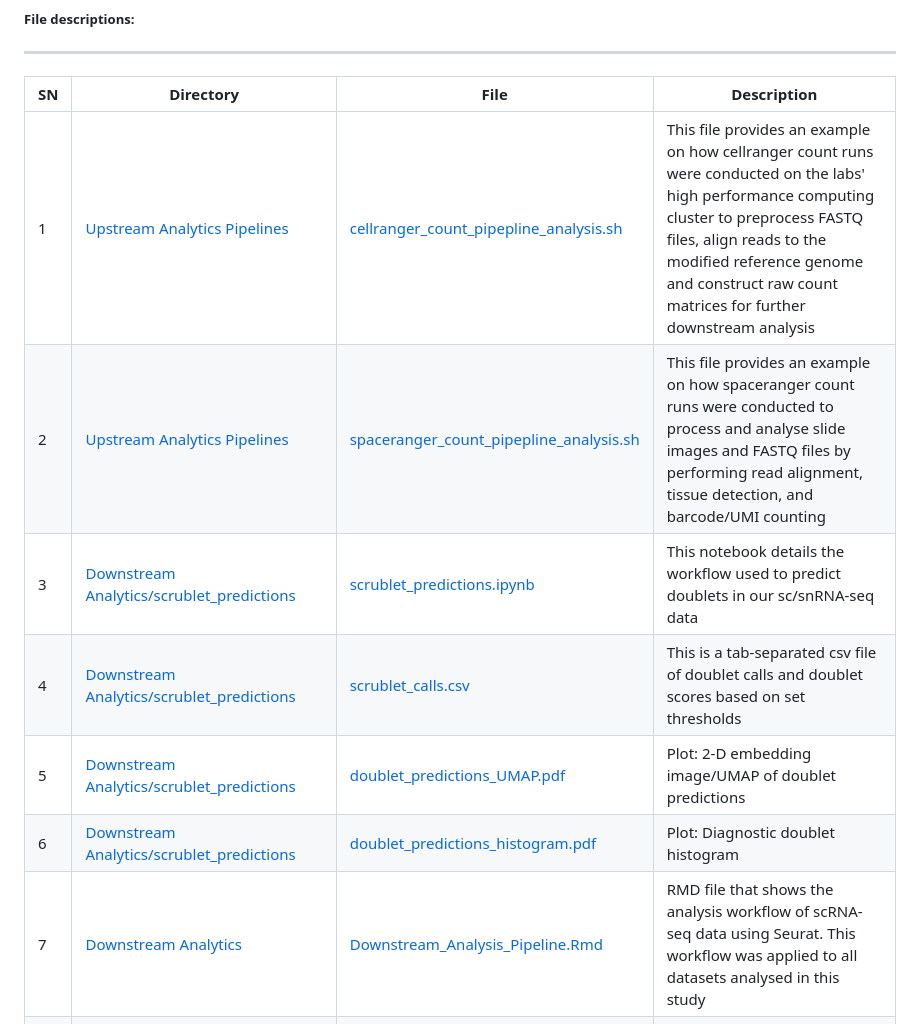
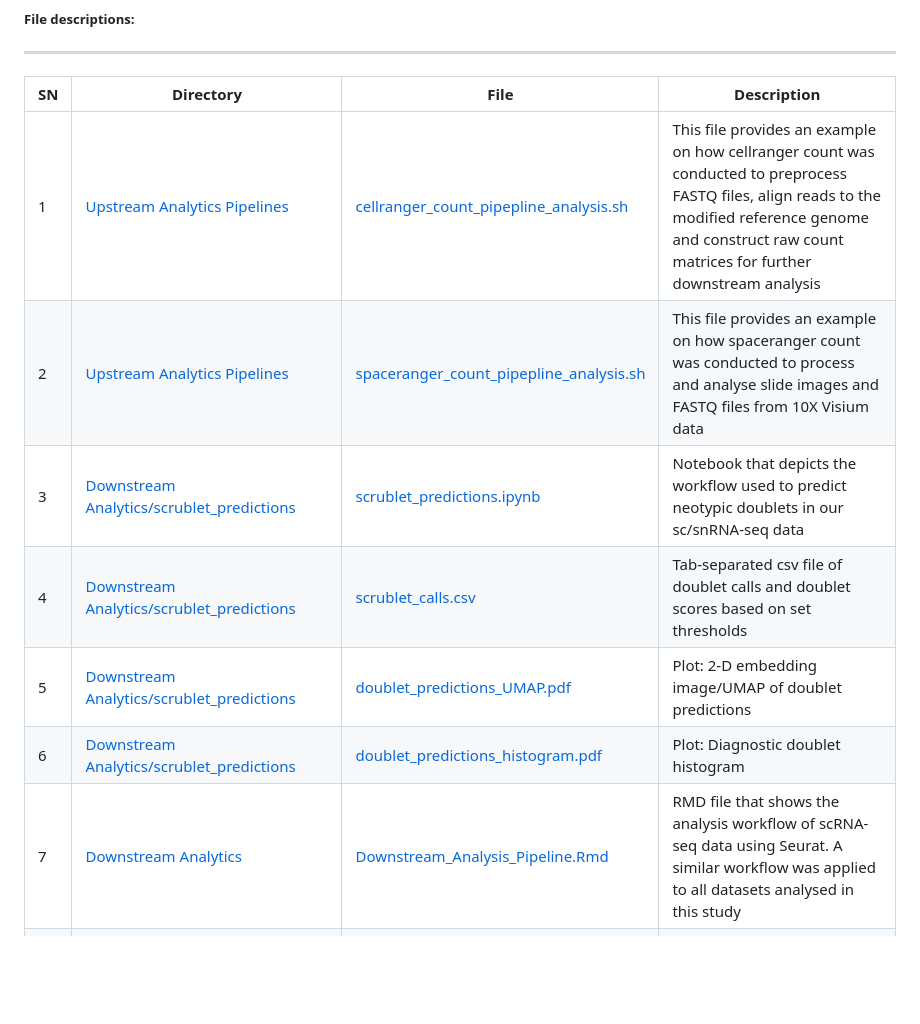
Before and after one commit to PorrettLab/Spatiotemporal-immune-atlas-of-a-clinical-grade-gene-edited-pig-to-human-kidney-xenotransplant, a Markdown page: README.md, the part around the change. Drawn GitHub-style; blank space fills up the shorter version.

```diff
--- a/README.md
+++ b/README.md
@@ -7,13 +7,13 @@ This repository contains analytics files and code that were used in the generati
 
 | **SN** | **Directory** | **File**   | **Description** |
 |----------------|------------|------------|------------|
-|1|[Upstream Analytics Pipelines](https://github.com/PorrettLab/Spatiotemporal-immune-atlas-of-the-1st-clinical-grade-gene-edited-pig-to-human-kidney-xenotransplant/tree/main/Upstream%20Analytics%20Pipelines)|[cellranger_count_pipepline_analysis.sh](https://github.com/PorrettLab/Spatiotemporal-immune-atlas-of-the-1st-clinical-grade-gene-edited-pig-to-human-kidney-xenotransplant/blob/main/Upstream%20Analytics%20Pipelines/cellranger_count_pipepline_analysis.sh)|This file provides an example on how cellranger count runs were conducted on the labs' high performance computing cluster to preprocess FASTQ files, align reads to the modified reference genome and construct raw count matrices for further downstream analysis|
-|2|[Upstream Analytics Pipelines](https://github.com/PorrettLab/Spatiotemporal-immune-atlas-of-the-1st-clinical-grade-gene-edited-pig-to-human-kidney-xenotransplant/tree/main/Upstream%20Analytics%20Pipelines)|[spaceranger_count_pipepline_analysis.sh](https://github.com/PorrettLab/Spatiotemporal-immune-atlas-of-the-1st-clinical-grade-gene-edited-pig-to-human-kidney-xenotransplant/blob/main/Upstream%20Analytics%20Pipelines/spaceranger_count_pipepline_analysis.sh)|This file provides an example on how spaceranger count runs were conducted to process and analyse slide images and FASTQ files by performing read alignment, tissue detection, and barcode/UMI counting|
-|3|[Downstream Analytics/scrublet_predictions](https://github.com/PorrettLab/Spatiotemporal-immune-atlas-of-the-1st-clinical-grade-gene-edited-pig-to-human-kidney-xenotransplant/tree/main/Downstream%20Analytics/scrublet_predictions)|[scrublet_predictions.ipynb](https://github.com/PorrettLab/Spatiotemporal-immune-atlas-of-the-1st-clinical-grade-gene-edited-pig-to-human-kidney-xenotransplant/blob/main/Downstream%20Analytics/scrublet_predictions/scrublet_predictions.ipynb)|This notebook details the workflow used to predict doublets in our sc/snRNA-seq data|
-|4|[Downstream Analytics/scrublet_predictions](https://github.com/PorrettLab/Spatiotemporal-immune-atlas-of-the-1st-clinical-grade-gene-edited-pig-to-human-kidney-xenotransplant/tree/main/Downstream%20Analytics/scrublet_predictions)|[scrublet_calls.csv](https://github.com/PorrettLab/Spatiotemporal-immune-atlas-of-the-1st-clinical-grade-gene-edited-pig-to-human-kidney-xenotransplant/blob/main/Downstream%20Analytics/scrublet_predictions/scrublet_calls.csv)|This is a tab-separated csv file of doublet calls and doublet scores based on set thresholds|
+|1|[Upstream Analytics Pipelines](https://github.com/PorrettLab/Spatiotemporal-immune-atlas-of-the-1st-clinical-grade-gene-edited-pig-to-human-kidney-xenotransplant/tree/main/Upstream%20Analytics%20Pipelines)|[cellranger_count_pipepline_analysis.sh](https://github.com/PorrettLab/Spatiotemporal-immune-atlas-of-the-1st-clinical-grade-gene-edited-pig-to-human-kidney-xenotransplant/blob/main/Upstream%20Analytics%20Pipelines/cellranger_count_pipepline_analysis.sh)|This file provides an example on how cellranger count was conducted to preprocess FASTQ files, align reads to the modified reference genome and construct raw count matrices for further downstream analysis|
+|2|[Upstream Analytics Pipelines](https://github.com/PorrettLab/Spatiotemporal-immune-atlas-of-the-1st-clinical-grade-gene-edited-pig-to-human-kidney-xenotransplant/tree/main/Upstream%20Analytics%20Pipelines)|[spaceranger_count_pipepline_analysis.sh](https://github.com/PorrettLab/Spatiotemporal-immune-atlas-of-the-1st-clinical-grade-gene-edited-pig-to-human-kidney-xenotransplant/blob/main/Upstream%20Analytics%20Pipelines/spaceranger_count_pipepline_analysis.sh)|This file provides an example on how spaceranger count was conducted to process and analyse slide images and FASTQ files from 10X Visium data|
+|3|[Downstream Analytics/scrublet_predictions](https://github.com/PorrettLab/Spatiotemporal-immune-atlas-of-the-1st-clinical-grade-gene-edited-pig-to-human-kidney-xenotransplant/tree/main/Downstream%20Analytics/scrublet_predictions)|[scrublet_predictions.ipynb](https://github.com/PorrettLab/Spatiotemporal-immune-atlas-of-the-1st-clinical-grade-gene-edited-pig-to-human-kidney-xenotransplant/blob/main/Downstream%20Analytics/scrublet_predictions/scrublet_predictions.ipynb)|Notebook that depicts the workflow used to predict neotypic doublets in our sc/snRNA-seq data|
+|4|[Downstream Analytics/scrublet_predictions](https://github.com/PorrettLab/Spatiotemporal-immune-atlas-of-the-1st-clinical-grade-gene-edited-pig-to-human-kidney-xenotransplant/tree/main/Downstream%20Analytics/scrublet_predictions)|[scrublet_calls.csv](https://github.com/PorrettLab/Spatiotemporal-immune-atlas-of-the-1st-clinical-grade-gene-edited-pig-to-human-kidney-xenotransplant/blob/main/Downstream%20Analytics/scrublet_predictions/scrublet_calls.csv)|Tab-separated csv file of doublet calls and doublet scores based on set thresholds|
 |5|[Downstream Analytics/scrublet_predictions](https://github.com/PorrettLab/Spatiotemporal-immune-atlas-of-the-1st-clinical-grade-gene-edited-pig-to-human-kidney-xenotransplant/tree/main/Downstream%20Analytics/scrublet_predictions)|[doublet_predictions_UMAP.pdf](https://github.com/PorrettLab/Spatiotemporal-immune-atlas-of-the-1st-clinical-grade-gene-edited-pig-to-human-kidney-xenotransplant/blob/main/Downstream%20Analytics/scrublet_predictions/doublet_predictions_UMAP.pdf)|Plot: 2-D embedding image/UMAP of doublet predictions |
 |6|[Downstream Analytics/scrublet_predictions](https://github.com/PorrettLab/Spatiotemporal-immune-atlas-of-the-1st-clinical-grade-gene-edited-pig-to-human-kidney-xenotransplant/tree/main/Downstream%20Analytics/scrublet_predictions)|[doublet_predictions_histogram.pdf](https://github.com/PorrettLab/Spatiotemporal-immune-atlas-of-the-1st-clinical-grade-gene-edited-pig-to-human-kidney-xenotransplant/blob/main/Downstream%20Analytics/scrublet_predictions/doublet_predictions_histogram.pdf)|Plot: Diagnostic doublet histogram |
-|7|[Downstream Analytics](https://github.com/PorrettLab/Spatiotemporal-immune-atlas-of-the-1st-clinical-grade-gene-edited-pig-to-human-kidney-xenotransplant/tree/main/Downstream%20Analytics)|[Downstream_Analysis_Pipeline.Rmd](https://github.com/PorrettLab/Spatiotemporal-immune-atlas-of-the-1st-clinical-grade-gene-edited-pig-to-human-kidney-xenotransplant/blob/main/Downstream%20Analytics/Downstream_Analysis_Pipeline.Rmd)|RMD file that shows the analysis workflow of scRNA-seq data using Seurat. This workflow was applied to all datasets analysed in this study|
+|7|[Downstream Analytics](https://github.com/PorrettLab/Spatiotemporal-immune-atlas-of-the-1st-clinical-grade-gene-edited-pig-to-human-kidney-xenotransplant/tree/main/Downstream%20Analytics)|[Downstream_Analysis_Pipeline.Rmd](https://github.com/PorrettLab/Spatiotemporal-immune-atlas-of-the-1st-clinical-grade-gene-edited-pig-to-human-kidney-xenotransplant/blob/main/Downstream%20Analytics/Downstream_Analysis_Pipeline.Rmd)|RMD file that shows the analysis workflow of scRNA-seq data using Seurat. A similar workflow was applied to all datasets analysed in this study|
 |8|[Downstream Analytics/Cell-type deconvolution of spatial transcriptomics data using Cell2location](https://github.com/PorrettLab/Spatiotemporal-immune-atlas-of-the-1st-clinical-grade-gene-edited-pig-to-human-kidney-xenotransplant/tree/main/Downstream%20Analytics/Cell-type%20deconvolution%20of%20spatial%20transcriptomics%20data%20using%20Cell2location)|[FigS1_cell2location_workflow.pdf](https://github.com/PorrettLab/Spatiotemporal-immune-atlas-of-the-1st-clinical-grade-gene-edited-pig-to-human-kidney-xenotransplant/blob/main/Downstream%20Analytics/Cell-type%20deconvolution%20of%20spatial%20transcriptomics%20data%20using%20Cell2location/FigS1_cell2location_workflow.pdf)|This file shows the general cell2location workflow adopted in our analyses [Please acknowledge and cite Kleshchevnikov, V. et al](https://doi.org/10.1038/s41587-021-01139-4)|
 |9|[Downstream Analytics/Cell-type deconvolution of spatial transcriptomics data using Cell2location](https://github.com/PorrettLab/Spatiotemporal-immune-atlas-of-the-1st-clinical-grade-gene-edited-pig-to-human-kidney-xenotransplant/tree/main/Downstream%20Analytics/Cell-type%20deconvolution%20of%20spatial%20transcriptomics%20data%20using%20Cell2location)|[Note_on_selecting_hyperparameters.pdf](https://github.com/PorrettLab/Spatiotemporal-immune-atlas-of-the-1st-clinical-grade-gene-edited-pig-to-human-kidney-xenotransplant/blob/main/Downstream%20Analytics/Cell-type%20deconvolution%20of%20spatial%20transcriptomics%20data%20using%20Cell2location/Note_on_selecting_hyperparameters.pdf)|Note on hyperparameter selection for cell2location [Please acknowledge and cite Kleshchevnikov, V. et al](https://doi.org/10.1038/s41587-021-01139-4)|
 |10|[Downstream Analytics/Cell-type deconvolution of spatial transcriptomics data using Cell2location](https://github.com/PorrettLab/Spatiotemporal-immune-atlas-of-the-1st-clinical-grade-gene-edited-pig-to-human-kidney-xenotransplant/tree/main/Downstream%20Analytics/Cell-type%20deconvolution%20of%20spatial%20transcriptomics%20data%20using%20Cell2location)|[cell2location_analysis.ipynb](https://github.com/PorrettLab/Spatiotemporal-immune-atlas-of-the-1st-clinical-grade-gene-edited-pig-to-human-kidney-xenotransplant/blob/main/Downstream%20Analytics/Cell-type%20deconvolution%20of%20spatial%20transcriptomics%20data%20using%20Cell2location/cell2location_analysis.ipynb)|This file provides an example on how cell2location analyses were conducted in this study|
```
